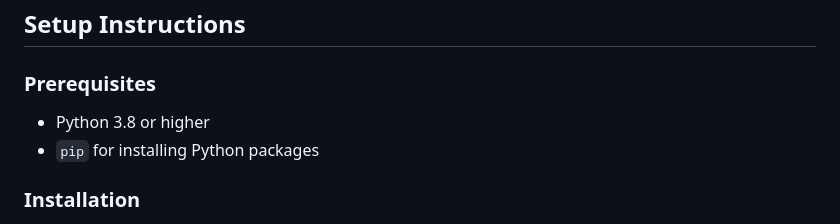
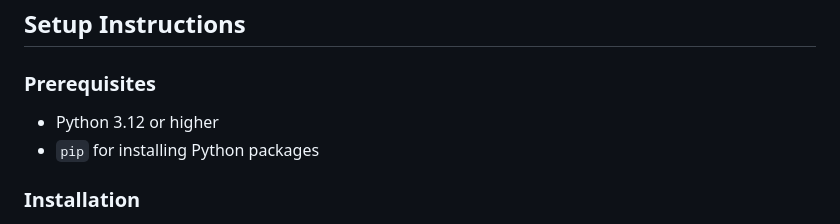
Before and after one commit to jormunrod/CryptoExtract, a Markdown page: README.md, the part around the change. GitHub-like rendering.

```diff
--- a/README.md
+++ b/README.md
@@ -34,7 +34,7 @@ CryptoExtract is a web application designed as a final project for the course **
 ## Setup Instructions
 
 ### Prerequisites
-- Python 3.8 or higher
+- Python 3.12 or higher
 - `pip` for installing Python packages
 
 ### Installation
```
